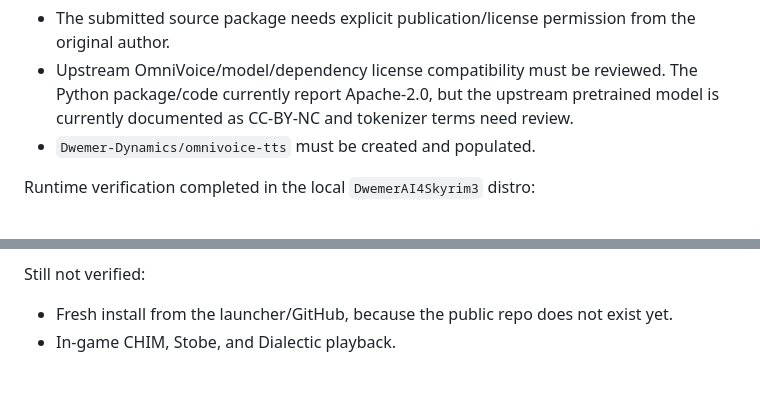
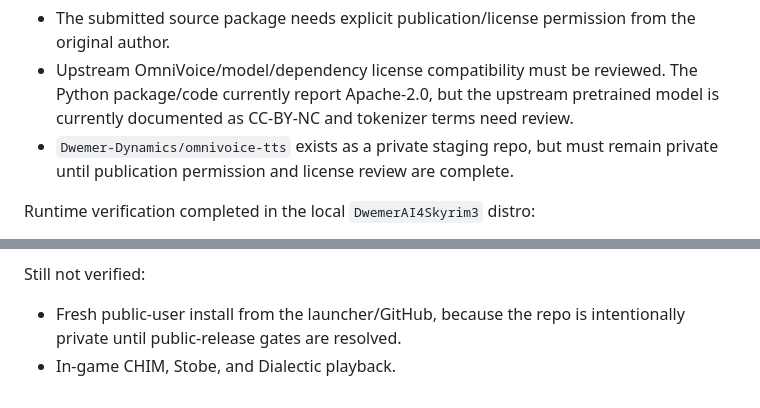
Before and after one commit to Dwemer-Dynamics/omnivoice-tts, a Markdown page: RELEASE_NOTES.md, 2 parts joined by grey strips. GitHub-like rendering.

```diff
--- a/RELEASE_NOTES.md
+++ b/RELEASE_NOTES.md
@@ -24,7 +24,7 @@ Known blockers before public release:
 
 - The submitted source package needs explicit publication/license permission from the original author.
 - Upstream OmniVoice/model/dependency license compatibility must be reviewed. The Python package/code currently report Apache-2.0, but the upstream pretrained model is currently documented as CC-BY-NC and tokenizer terms need review.
-- `Dwemer-Dynamics/omnivoice-tts` must be created and populated.
+- `Dwemer-Dynamics/omnivoice-tts` exists as a private staging repo, but must remain private until publication permission and license review are complete.
 
 Runtime verification completed in the local `DwemerAI4Skyrim3` distro:
 
@@ -43,5 +43,5 @@ Runtime verification completed in the local `DwemerAI4Skyrim3` distro:
 
 Still not verified:
 
-- Fresh install from the launcher/GitHub, because the public repo does not exist yet.
+- Fresh public-user install from the launcher/GitHub, because the repo is intentionally private until public-release gates are resolved.
 - In-game CHIM, Stobe, and Dialectic playback.
```
Also changed, not shown: docs/omnivoice-dwemer-component-plan.md (+5 -5 lines), docs/omnivoice-release-readiness.md (+14 -4 lines).
